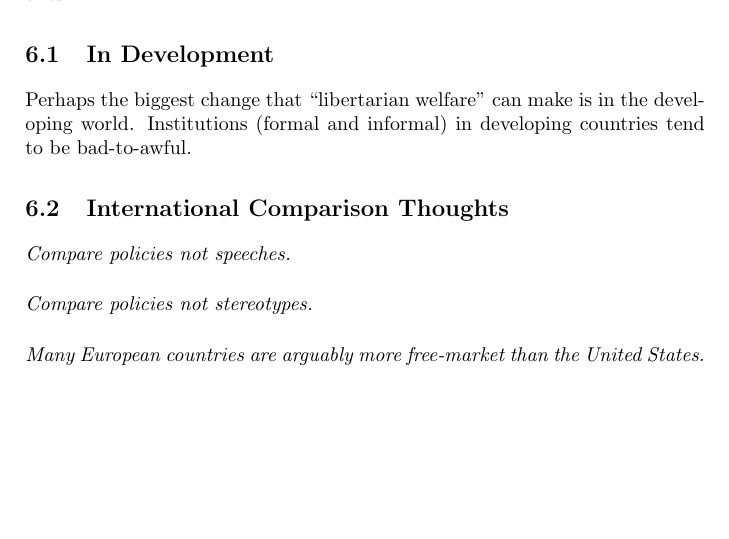
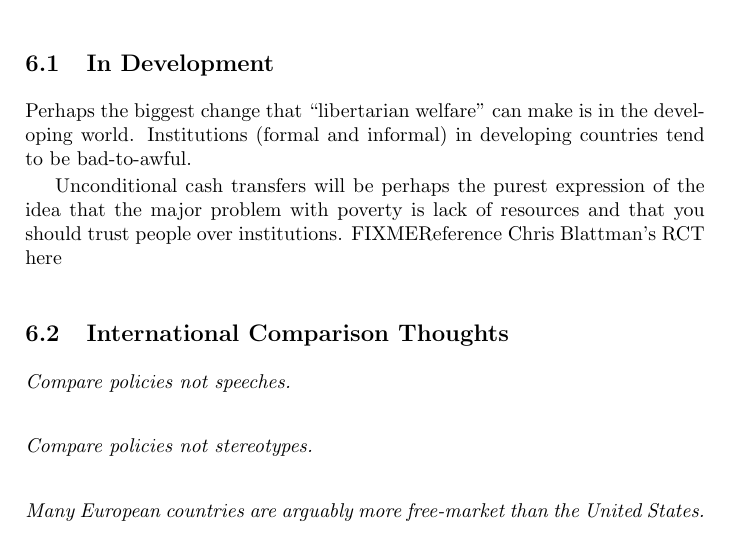
Before and after one commit to luispedro/libertarian-welfare, a LaTeX thesis (book/libertarian-welfare.tex, which reads book/international.tex): part of page 28 of 31, cut so that both start at the same text, the shorter picture padded with empty space. Compiled offline with pdfLaTeX.

Commit message:
TXT Hooray for unconditional cash transfers

```diff
--- a/book/international.tex
+++ b/book/international.tex
@@ -179,6 +179,10 @@ Perhaps the biggest change that ``libertarian welfare'' can make is in the
 developing world. Institutions (formal and informal) in developing countries
 tend to be bad-to-awful.
 
+Unconditional cash transfers will be perhaps the purest expression of the idea
+that the major problem with poverty is lack of resources and that you should
+trust people over institutions. FIXME{Reference Chris Blattman's RCT here}
+
 \section{International Comparison Thoughts}
 
 \thought Compare policies not speeches.
```
